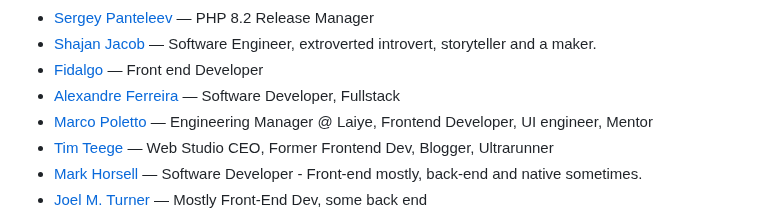
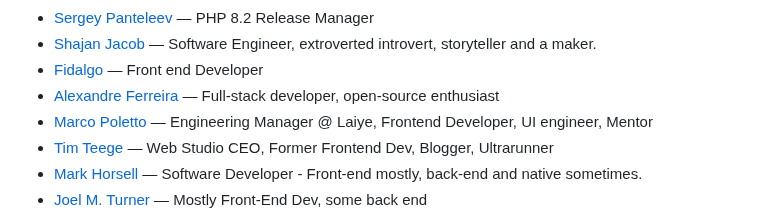
Before and after one commit to patrickm53/awesome-repo, a Markdown page: readme.md, the part around the change. GitHub-like rendering.

Commit message:
chore: generate `readme.md`, lint `src/data.js`

```diff
--- a/readme.md
+++ b/readme.md
@@ -366,7 +366,7 @@ This readme is auto-generated from the data.js file, so please don't PR this fil
 * [Sergey Panteleev](https://sergeypanteleev.com/en/uses) — PHP 8.2 Release Manager
 * [Shajan Jacob](https://shajanjacob.com/uses) — Software Engineer, extroverted introvert, storyteller and a maker.
 * [Fidalgo](https://info.fidalgo.dev/uses) — Front end Developer
-* [Alexandre Ferreira](https://www.alexjorgef.com/about/uses) — Software Developer, Fullstack
+* [Alexandre Ferreira](https://www.alexjorgef.com/about/uses) — Full-stack developer, open-source enthusiast
 * [Marco Poletto](https://poletto.dev/uses/) — Engineering Manager @ Laiye, Frontend Developer, UI engineer, Mentor
 * [Tim Teege](https://www.teesche.com/uses/) — Web Studio CEO, Former Frontend Dev, Blogger, Ultrarunner
 * [Mark Horsell](https://markhorsell.com/uses) — Software Developer - Front-end mostly, back-end and native sometimes.
```
